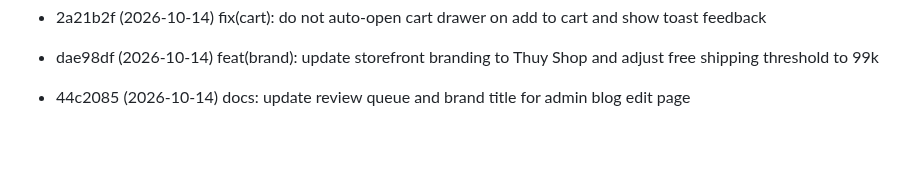
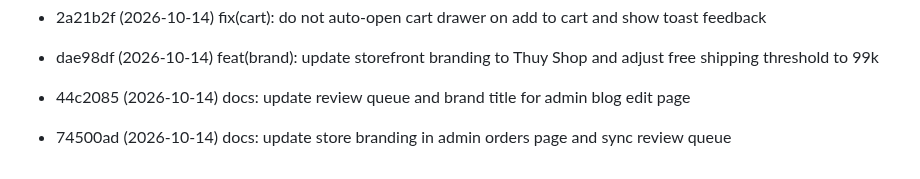
Before and after one commit to huynth1801/myshop-astro, a Markdown page: docs/review-queue.md, the part around the change. GitHub-like rendering; blank space fills up the shorter version.

Commit message:
docs: sync review queue

```diff
--- a/docs/review-queue.md
+++ b/docs/review-queue.md
@@ -92,3 +92,4 @@ Commits pending review. Auto-managed:
 - 2a21b2f (2026-10-14) fix(cart): do not auto-open cart drawer on add to cart and show toast feedback
 - dae98df (2026-10-14) feat(brand): update storefront branding to Thuy Shop and adjust free shipping threshold to 99k
 - 44c2085 (2026-10-14) docs: update review queue and brand title for admin blog edit page
+- 74500ad (2026-10-14) docs: update store branding in admin orders page and sync review queue
```
